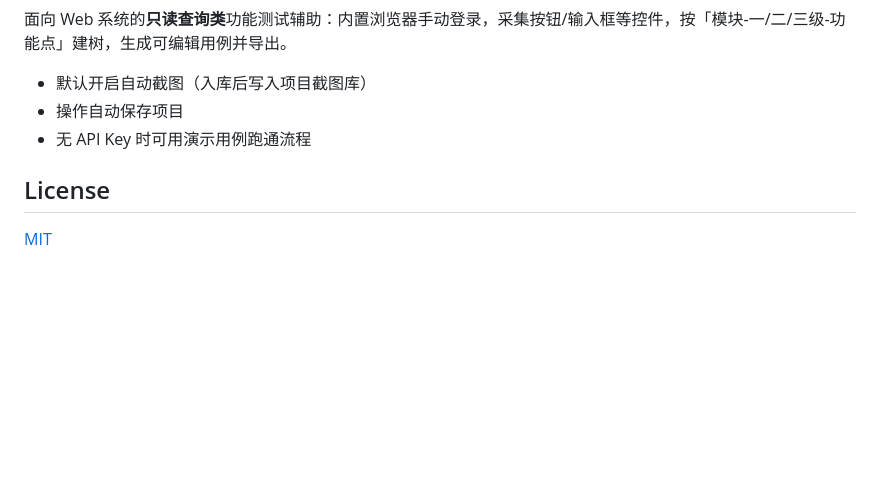
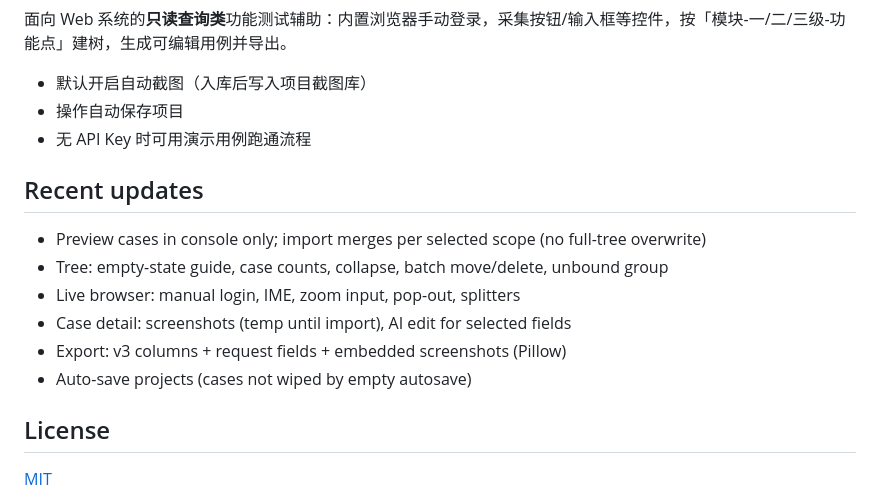
Before and after one commit to yuceyang/ui-testcase-studio, a Markdown page: README.md, the part around the change. GitHub-like rendering; blank space fills up the shorter version.

Commit message:
docs: note recent product updates

```diff
--- a/README.md
+++ b/README.md
@@ -118,6 +118,15 @@ Excel columns follow **功能测试提示词 v3.0** (case no, system, module, L1
 - 操作自动保存项目
 - 无 API Key 时可用演示用例跑通流程
 
+## Recent updates
+
+- Preview cases in console only; import merges per selected scope (no full-tree overwrite)
+- Tree: empty-state guide, case counts, collapse, batch move/delete, unbound group
+- Live browser: manual login, IME, zoom input, pop-out, splitters
+- Case detail: screenshots (temp until import), AI edit for selected fields
+- Export: v3 columns + request fields + embedded screenshots (Pillow)
+- Auto-save projects (cases not wiped by empty autosave)
+
 ## License
 
 [MIT](LICENSE)
```
